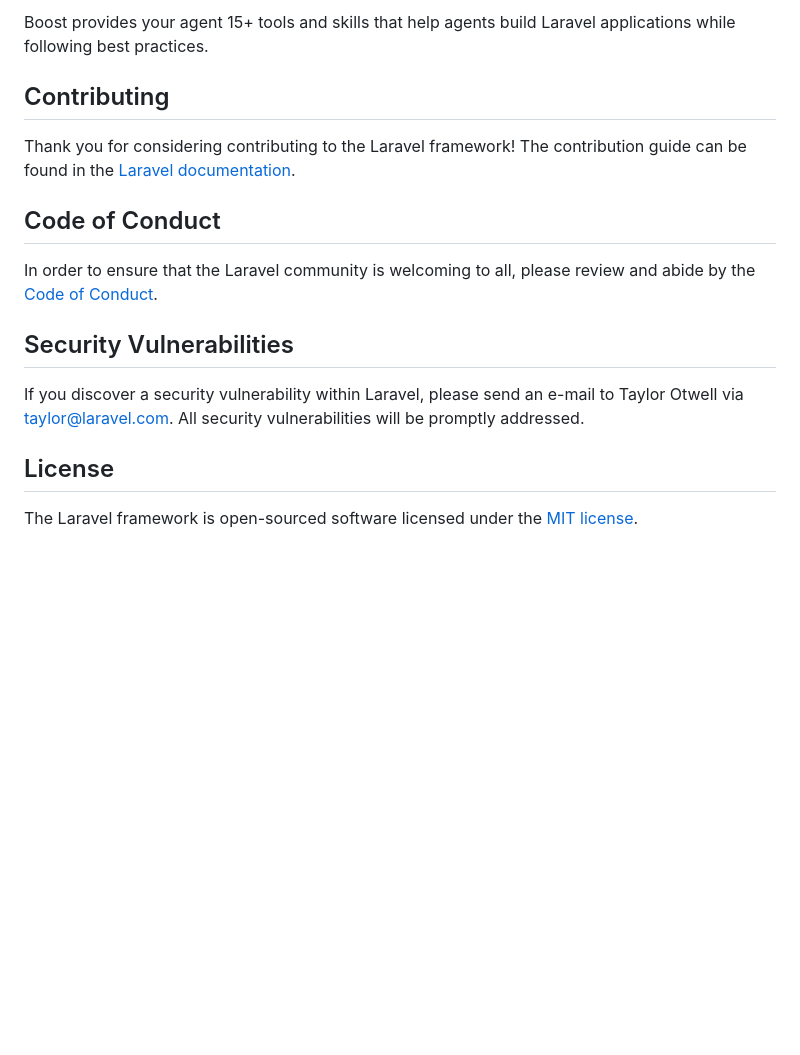
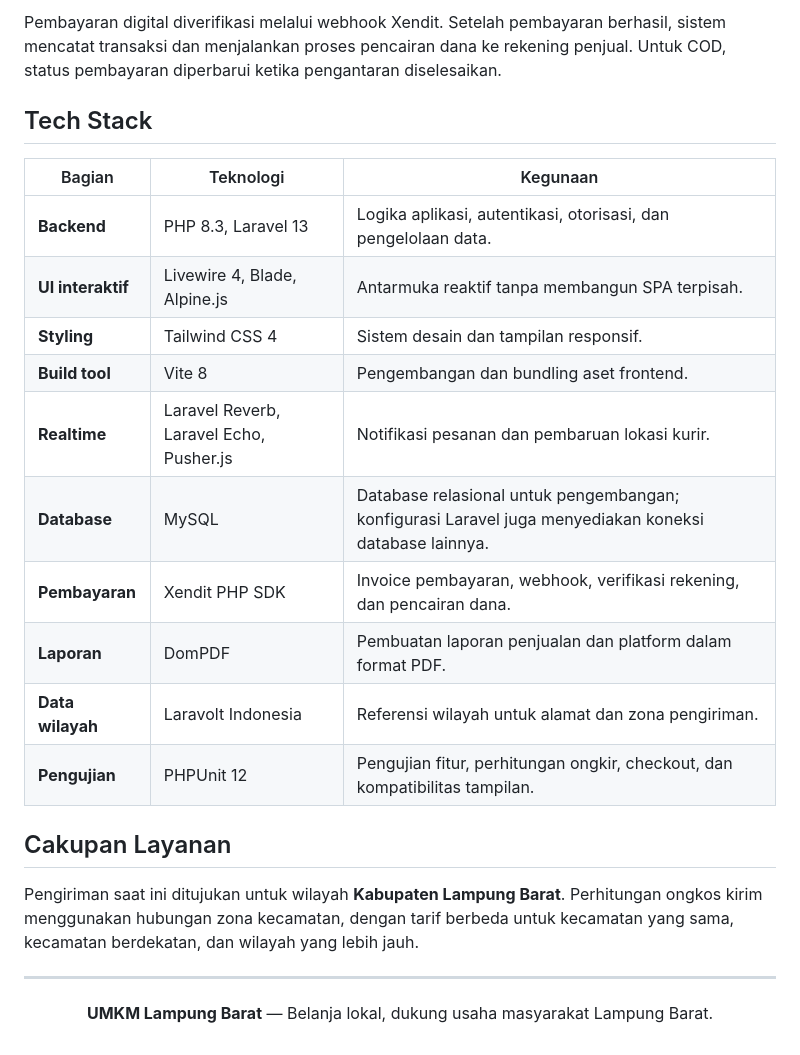
Before and after one commit to SanSiro2603/UMKM-Lambar-PODO, a Markdown page: README.md, the part around one of its changes. GitHub-like rendering; blank space fills up the shorter version.

````diff
--- a/README.md
+++ b/README.md
@@ -40,19 +91,30 @@ php artisan boost:install
 ```
 
-Boost provides your agent 15+ tools and skills that help agents build Laravel applications while following best practices.
+Pembayaran digital diverifikasi melalui webhook Xendit. Setelah pembayaran berhasil, sistem mencatat transaksi dan menjalankan proses pencairan dana ke rekening penjual. Untuk COD, status pembayaran diperbarui ketika pengantaran diselesaikan.
 
-## Contributing
+## Tech Stack
 
-Thank you for considering contributing to the Laravel framework! The contribution guide can be found in the [Laravel documentation](https://laravel.com/docs/contributions).
+| Bagian | Teknologi | Kegunaan |
+| --- | --- | --- |
+| **Backend** | PHP 8.3, Laravel 13 | Logika aplikasi, autentikasi, otorisasi, dan pengelolaan data. |
+| **UI interaktif** | Livewire 4, Blade, Alpine.js | Antarmuka reaktif tanpa membangun SPA terpisah. |
+| **Styling** | Tailwind CSS 4 | Sistem desain dan tampilan responsif. |
+| **Build tool** | Vite 8 | Pengembangan dan bundling aset frontend. |
+| **Realtime** | Laravel Reverb, Laravel Echo, Pusher.js | Notifikasi pesanan dan pembaruan lokasi kurir. |
+| **Database** | MySQL | Database relasional untuk pengembangan; konfigurasi Laravel juga menyediakan koneksi database lainnya. |
+| **Pembayaran** | Xendit PHP SDK | Invoice pembayaran, webhook, verifikasi rekening, dan pencairan dana. |
+| **Laporan** | DomPDF | Pembuatan laporan penjualan dan platform dalam format PDF. |
+| **Data wilayah** | Laravolt Indonesia | Referensi wilayah untuk alamat dan zona pengiriman. |
+| **Pengujian** | PHPUnit 12 | Pengujian fitur, perhitungan ongkir, checkout, dan kompatibilitas tampilan. |
 
-## Code of Conduct
+## Cakupan Layanan
 
-In order to ensure that the Laravel community is welcoming to all, please review and abide by the [Code of Conduct](https://laravel.com/docs/contributions#code-of-conduct).
+Pengiriman saat ini ditujukan untuk wilayah **Kabupaten Lampung Barat**. Perhitungan ongkos kirim menggunakan hubungan zona kecamatan, dengan tarif berbeda untuk kecamatan yang sama, kecamatan berdekatan, dan wilayah yang lebih jauh.
 
-## Security Vulnerabilities
+---
 
-If you discover a security vulnerability within Laravel, please send an e-mail to Taylor Otwell via [taylor@laravel.com](mailto:taylor@laravel.com). All security vulnerabilities will be promptly addressed.
+<div align="center">
 
-## License
+**UMKM Lampung Barat** — Belanja lokal, dukung usaha masyarakat Lampung Barat.
 
-The Laravel framework is open-sourced software licensed under the [MIT license](https://opensource.org/licenses/MIT).
+</div>
````
Also changed, not shown: other parts of README.md (+77 -26 lines).
